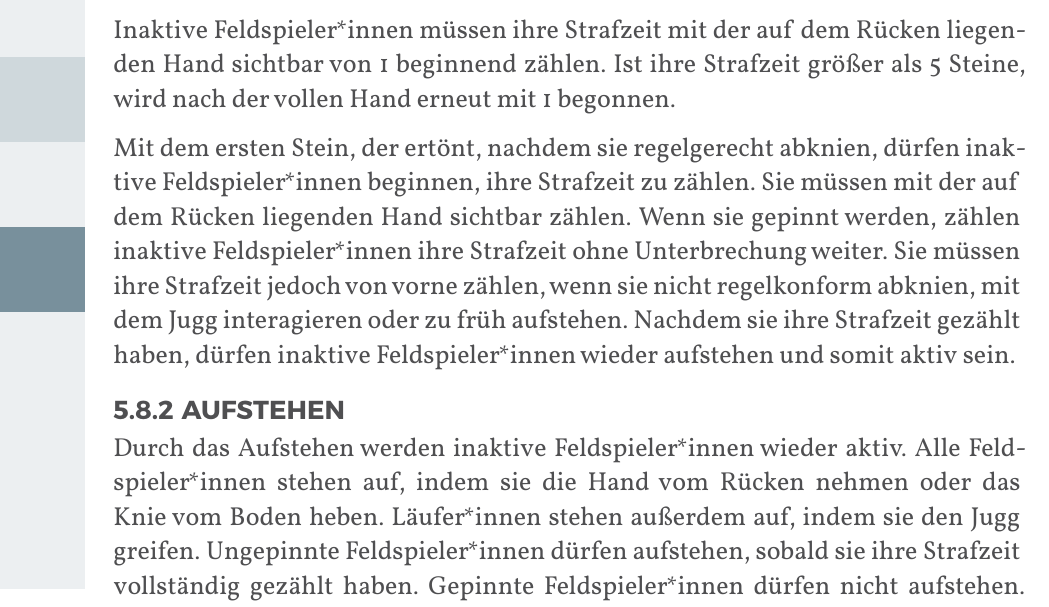
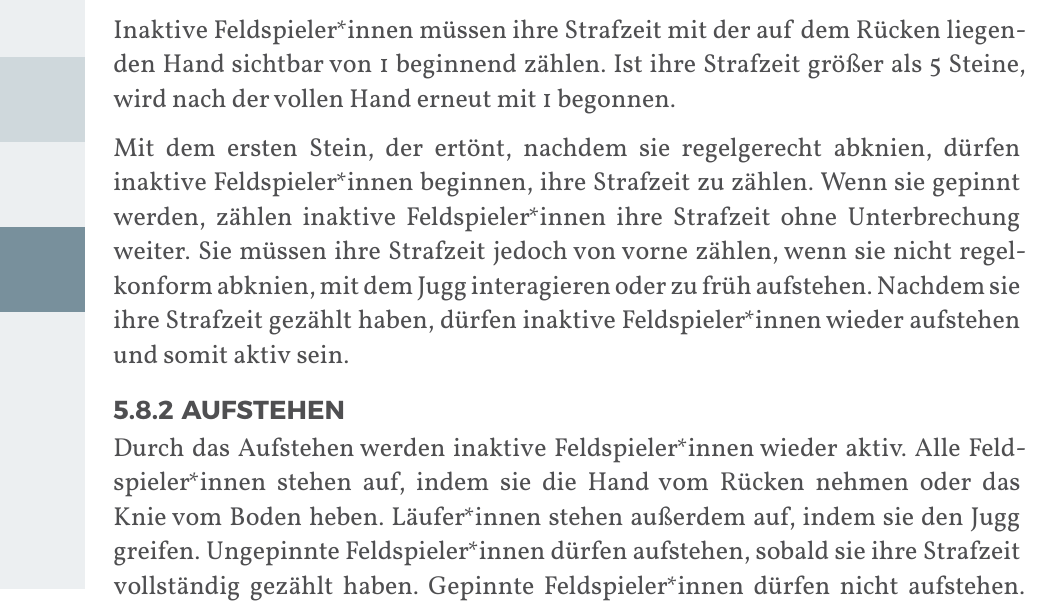
Before and after one commit to JuggerGermany/Regelwerk, a Typst document (typst/regelwerk.typ, which reads typst/regeln/strafzeit.typ): part of page 30 of 35, cut so that both start at the same text. Compiled offline with Typst 0.15.

Commit message:
Dopplung unter zählen entfernen (Hand auf rücken)

```diff
--- a/typst/regeln/strafzeit.typ
+++ b/typst/regeln/strafzeit.typ
@@ -9,7 +9,6 @@ Inaktive Feldspieler*innen müssen ihre Strafzeit mit der auf dem Rücken lieg
 Ist ihre Strafzeit größer als 5 Steine, wird nach der vollen Hand erneut mit 1 begonnen.
 
 Mit dem ersten Stein, der ertönt, nachdem sie regelgerecht abknien, dürfen inaktive Feldspieler*innen beginnen, ihre Strafzeit zu zählen.
-Sie müssen mit der auf dem Rücken liegenden Hand sichtbar zählen.
 Wenn sie gepinnt werden, zählen inaktive Feldspieler*innen ihre Strafzeit ohne Unterbrechung weiter.
 Sie müssen ihre Strafzeit jedoch von vorne zählen, wenn sie nicht regelkonform abknien, mit dem Jugg interagieren oder zu früh aufstehen.
 Nachdem sie ihre Strafzeit gezählt haben, dürfen inaktive Feldspieler*innen wieder aufstehen und somit aktiv sein.
```
